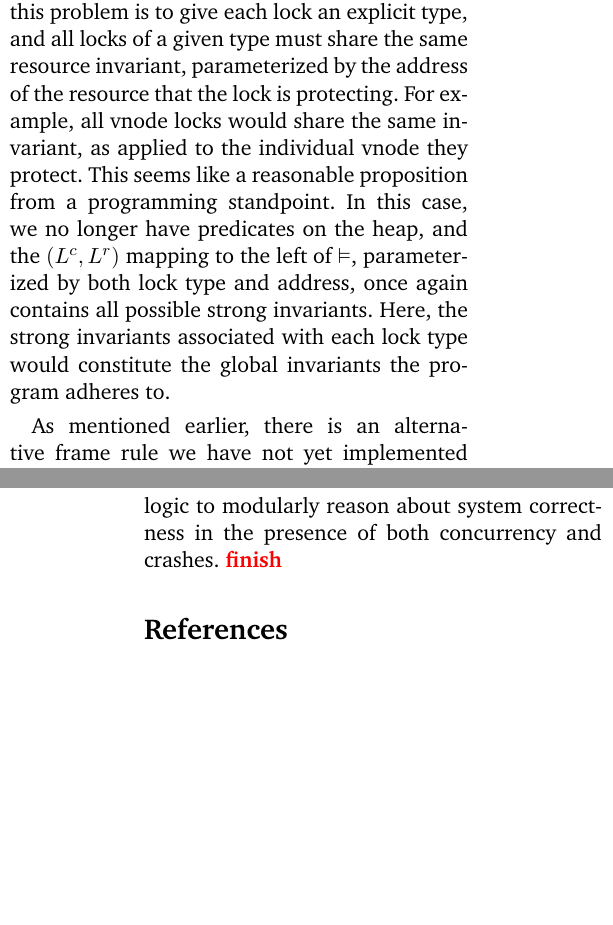
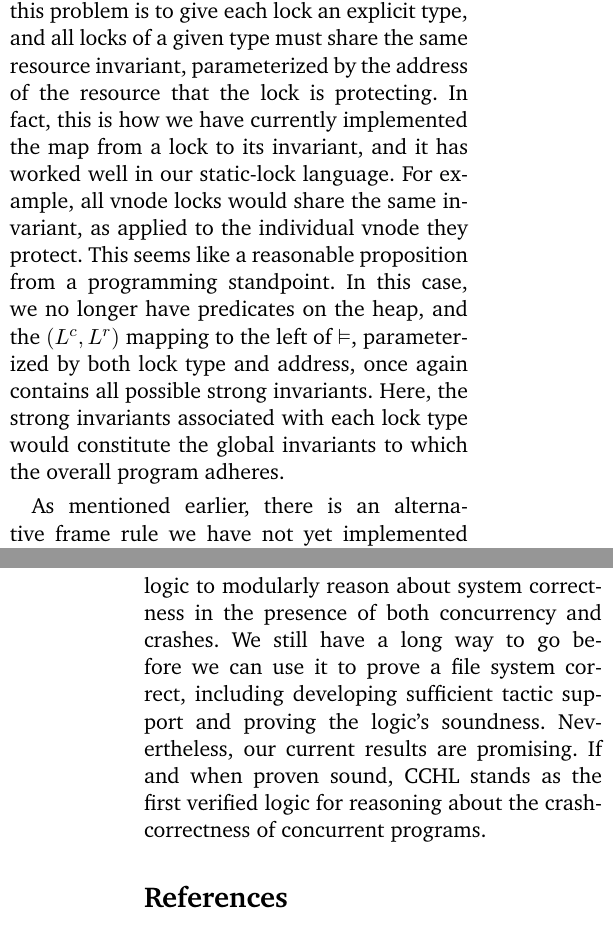
Before and after one commit to rbowden91/cs260r-fp, a LaTeX paper (paper/paper.tex, which reads paper/sections.tex): two parts of the columns of pages 13 and 14 of 14 before the commit and two parts of the columns of pages 13 and 14 of 15 after it, joined at a grey line, cut so that both start at the same text, the shorter picture padded with empty space. Compiled offline with pdfLaTeX.

Commit message:
add conclusion

```diff
--- a/paper/sections.tex
+++ b/paper/sections.tex
@@ -1101,7 +1101,7 @@ Even with the bit of pre-existing machinery that using VST separation algebra
 provides, much more automation (in the form of Ltac) is necessary before using
 CCHL will be tolerable. That said, seeing as how VST has managed to construct
 impressive tactics that make proving C programs relatively painless, we believe
-that this should be possible.
+that this should be possible. Furthermore, in the next seciton
 
 Section\ref{sec:future}.
 
@@ -1142,7 +1142,8 @@ consistent state for recovery to act upon.
 We have toyed with the idea that a solution to this problem is to give each lock
 an explicit type, and all locks of a given type must share the same resource
 invariant, parameterized by the address of the resource that the lock is
-protecting.
+protecting. In fact, this is how we have currently implemented the map from a
+lock to its invariant, and it has worked well in our static-lock language.
 For example, all vnode locks would share the same invariant, as
 applied to the individual vnode they protect.
 This seems like a reasonable proposition from a programming standpoint.
@@ -1151,7 +1152,7 @@ $(L^c,L^r)$ mapping to the left of $\vDash$, parameterized by both lock type and
 address, once again contains all possible strong invariants.
 Here, the strong
 invariants associated with each lock type would constitute the global invariants
-the program adheres to.
+to which the overall program adheres.
 
 As mentioned earlier, there is an alternative frame rule we have not
 yet implemented that combines the two
@@ -1206,7 +1207,12 @@ that requires not depending directly on Coq internal phenomena.
 \label{sec:conclusions}
 
 We have introduced concurrent crash Hoare logic to modularly reason about system
-correctness in the presence of both concurrency and crashes. \XXX{finish}
+correctness in the presence of both concurrency and crashes. We still have a
+long way to go before we can use it to prove a file system correct, including
+developing sufficient tactic support and proving the logic's soundness.
+Nevertheless, our current results are promising. If and when proven sound, CCHL
+stands as the first verified logic for reasoning about the crash-correctness of
+concurrent programs.
 
 %\appendix
 %\section{Language}
```
